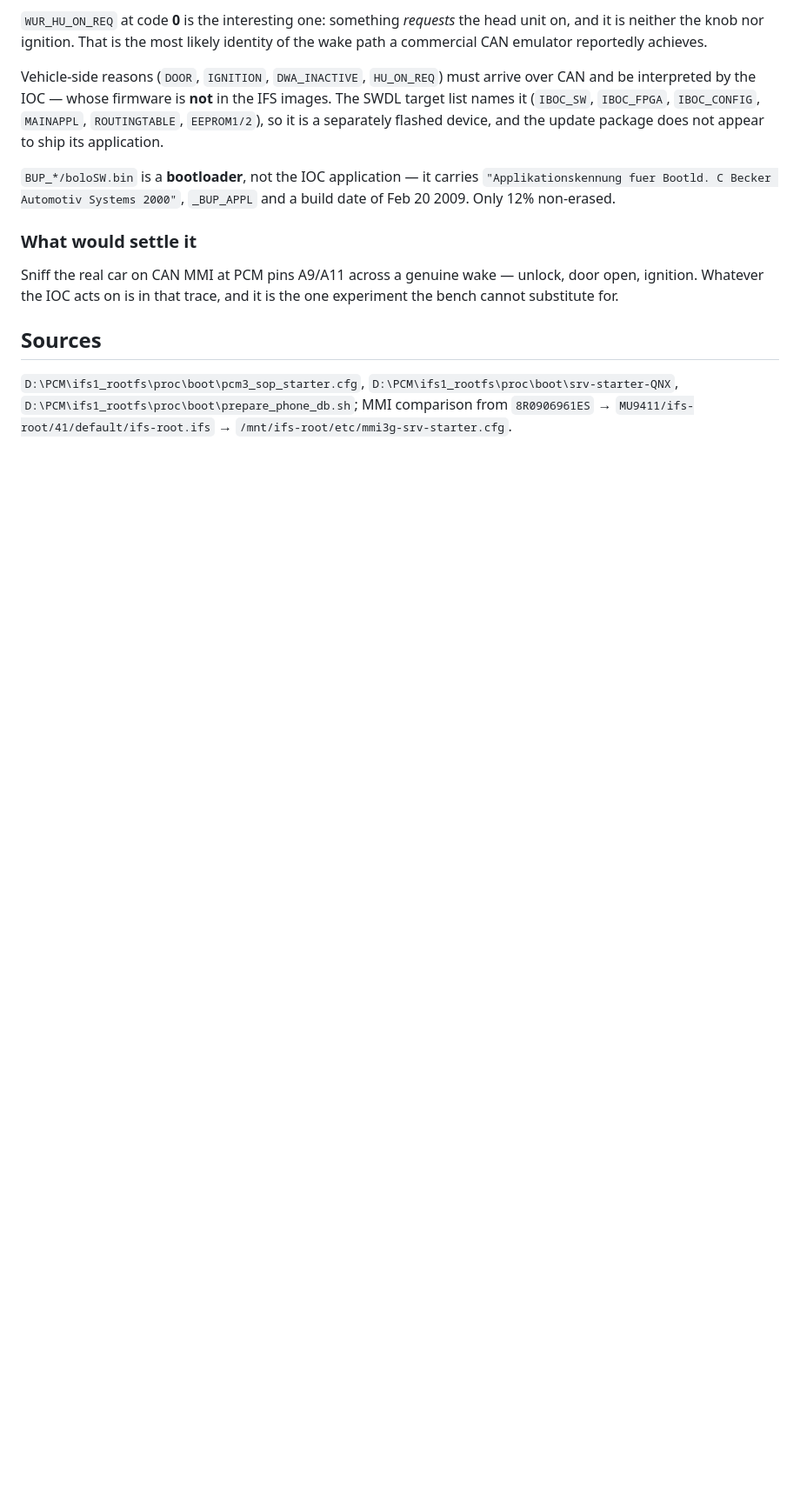
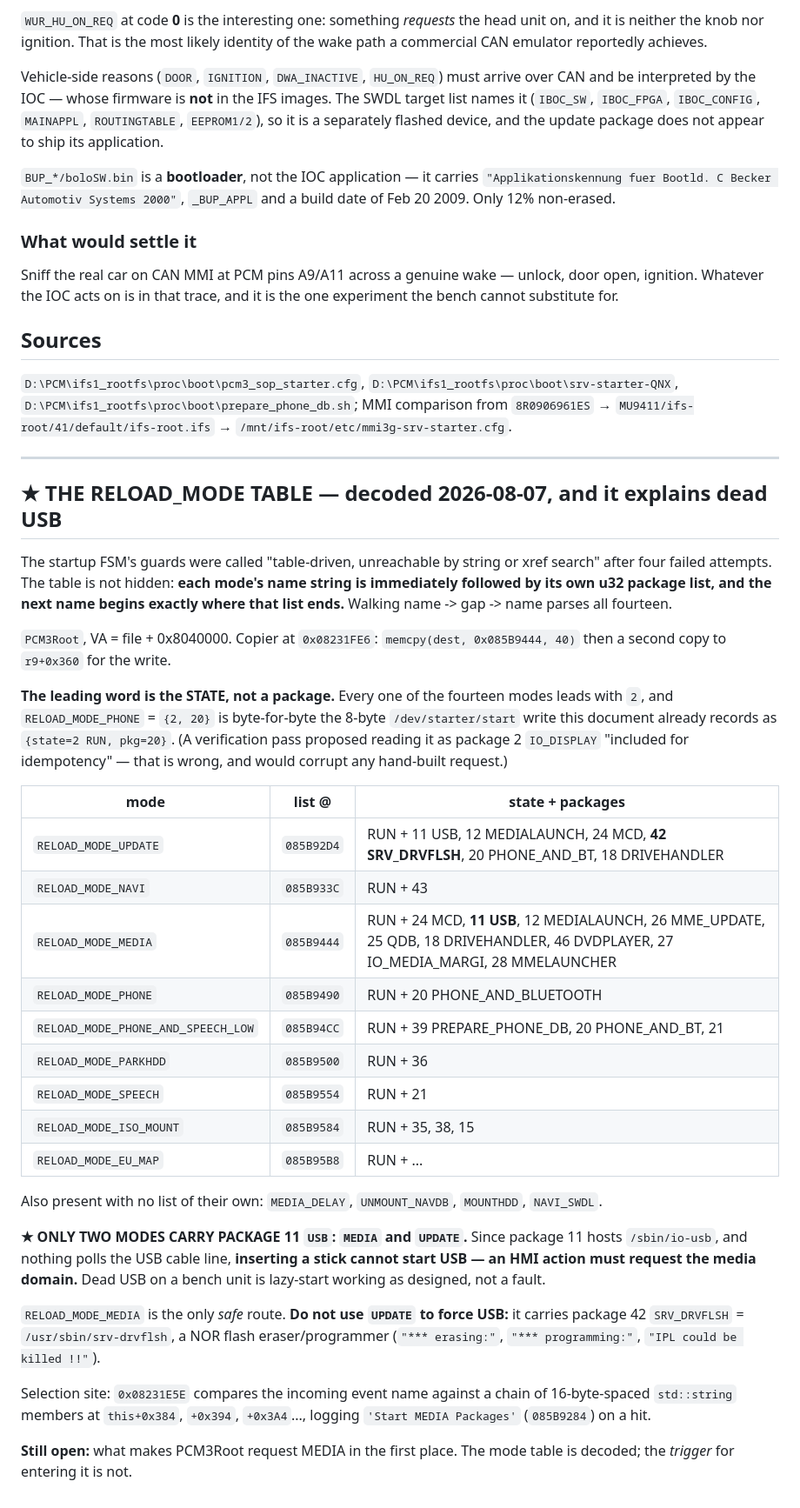
Before and after one commit to dspl1236/PCM-Forge, a Markdown page: research/BOOT_ORDER_AND_STARTER.md, the part around the change. Shown at 87% size. Rendered like a GitHub page; blank space fills up the shorter version.

Commit message:
research: decode the RELOAD_MODE table; it explains dead USB on the bench
The startup FSM's guards were written off as table-driven and unreachable by
string or xref search after four failed attempts. The table was not hidden:
each mode's name string is immediately followed by its own u32 package list,
and the next name begins exactly where that list ends, so walking name -> gap
-> name parses all fourteen modes.

ONLY TWO MODES CARRY PACKAGE 11 USB: MEDIA and UPDATE. Package 11 hosts
/sbin/io-usb, and nothing polls the USB cable line, so inserting a stick cannot
start USB by itself -- an HMI action must request the media domain. Dead USB on
a bench unit is lazy-start working as designed, not a fault. That is the whole
explanation for USB failing on both units.

RELOAD_MODE_MEDIA is the only safe route. UPDATE also contains package 42
SRV_DRVFLSH = /usr/sbin/srv-drvflsh, a NOR flash eraser/programmer, so it must
not be used to force USB.

Corrects a verification pass that read the blob's leading word as package 2
IO_DISPLAY "included for idempotency". It is the STATE word: all fourteen modes
lead with 2, and RELOAD_MODE_PHONE = {2, 20} is byte-for-byte the 8-byte
/dev/starter/start write already documented here as {state=2 RUN, pkg=20}.
Reading it as a package would corrupt any hand-built request.

Copier at 0x08231FE6 memcpy's 40 bytes from 0x085B9444 then copies again to
r9+0x360. Selection at 0x08231E5E compares the incoming event name against
16-byte-spaced std::string members at this+0x384, +0x394, +0x3A4...

Still open: what makes PCM3Root request MEDIA. The mode table is decoded; the
trigger for entering a mode is not.

Co-Authored-By: Claude Opus 5 <noreply@anthropic.com>

```diff
--- a/research/BOOT_ORDER_AND_STARTER.md
+++ b/research/BOOT_ORDER_AND_STARTER.md
@@ -294,3 +294,56 @@ experiment the bench cannot substitute for.
 `D:\PCM\ifs1_rootfs\proc\boot\prepare_phone_db.sh`;
 MMI comparison from `8R0906961ES` → `MU9411/ifs-root/41/default/ifs-root.ifs` →
 `/mnt/ifs-root/etc/mmi3g-srv-starter.cfg`.
+
+
+---
+
+## ★ THE RELOAD_MODE TABLE — decoded 2026-08-07, and it explains dead USB
+
+The startup FSM's guards were called "table-driven, unreachable by string or
+xref search" after four failed attempts. The table is not hidden: **each mode's
+name string is immediately followed by its own u32 package list, and the next
+name begins exactly where that list ends.** Walking name -> gap -> name parses
+all fourteen.
+
+`PCM3Root`, VA = file + 0x8040000. Copier at `0x08231FE6`:
+`memcpy(dest, 0x085B9444, 40)` then a second copy to `r9+0x360` for the write.
+
+**The leading word is the STATE, not a package.** Every one of the fourteen
+modes leads with `2`, and `RELOAD_MODE_PHONE` = `{2, 20}` is byte-for-byte the
+8-byte `/dev/starter/start` write this document already records as
+`{state=2 RUN, pkg=20}`. (A verification pass proposed reading it as package 2
+`IO_DISPLAY` "included for idempotency" — that is wrong, and would corrupt any
+hand-built request.)
+
+| mode | list @ | state + packages |
+|---|---|---|
+| `RELOAD_MODE_UPDATE` | `085B92D4` | RUN + 11 USB, 12 MEDIALAUNCH, 24 MCD, **42 SRV_DRVFLSH**, 20 PHONE_AND_BT, 18 DRIVEHANDLER |
+| `RELOAD_MODE_NAVI` | `085B933C` | RUN + 43 |
+| `RELOAD_MODE_MEDIA` | `085B9444` | RUN + 24 MCD, **11 USB**, 12 MEDIALAUNCH, 26 MME_UPDATE, 25 QDB, 18 DRIVEHANDLER, 46 DVDPLAYER, 27 IO_MEDIA_MARGI, 28 MMELAUNCHER |
+| `RELOAD_MODE_PHONE` | `085B9490` | RUN + 20 PHONE_AND_BLUETOOTH |
+| `RELOAD_MODE_PHONE_AND_SPEECH_LOW` | `085B94CC` | RUN + 39 PREPARE_PHONE_DB, 20 PHONE_AND_BT, 21 |
+| `RELOAD_MODE_PARKHDD` | `085B9500` | RUN + 36 |
+| `RELOAD_MODE_SPEECH` | `085B9554` | RUN + 21 |
+| `RELOAD_MODE_ISO_MOUNT` | `085B9584` | RUN + 35, 38, 15 |
+| `RELOAD_MODE_EU_MAP` | `085B95B8` | RUN + ... |
+
+Also present with no list of their own: `MEDIA_DELAY`, `UNMOUNT_NAVDB`,
+`MOUNTHDD`, `NAVI_SWDL`.
+
+**★ ONLY TWO MODES CARRY PACKAGE 11 `USB`: `MEDIA` and `UPDATE`.** Since package
+11 hosts `/sbin/io-usb`, and nothing polls the USB cable line, **inserting a
+stick cannot start USB — an HMI action must request the media domain.** Dead USB
+on a bench unit is lazy-start working as designed, not a fault.
+
+`RELOAD_MODE_MEDIA` is the only *safe* route. **Do not use `UPDATE` to force
+USB:** it carries package 42 `SRV_DRVFLSH` = `/usr/sbin/srv-drvflsh`, a NOR
+flash eraser/programmer (`"*** erasing:"`, `"*** programming:"`,
+`"IPL could be killed !!"`).
+
+Selection site: `0x08231E5E` compares the incoming event name against a chain
+of 16-byte-spaced `std::string` members at `this+0x384`, `+0x394`, `+0x3A4`...,
+logging `'Start MEDIA Packages'` (`085B9284`) on a hit.
+
+**Still open:** what makes PCM3Root request MEDIA in the first place. The mode
+table is decoded; the *trigger* for entering it is not.
```
